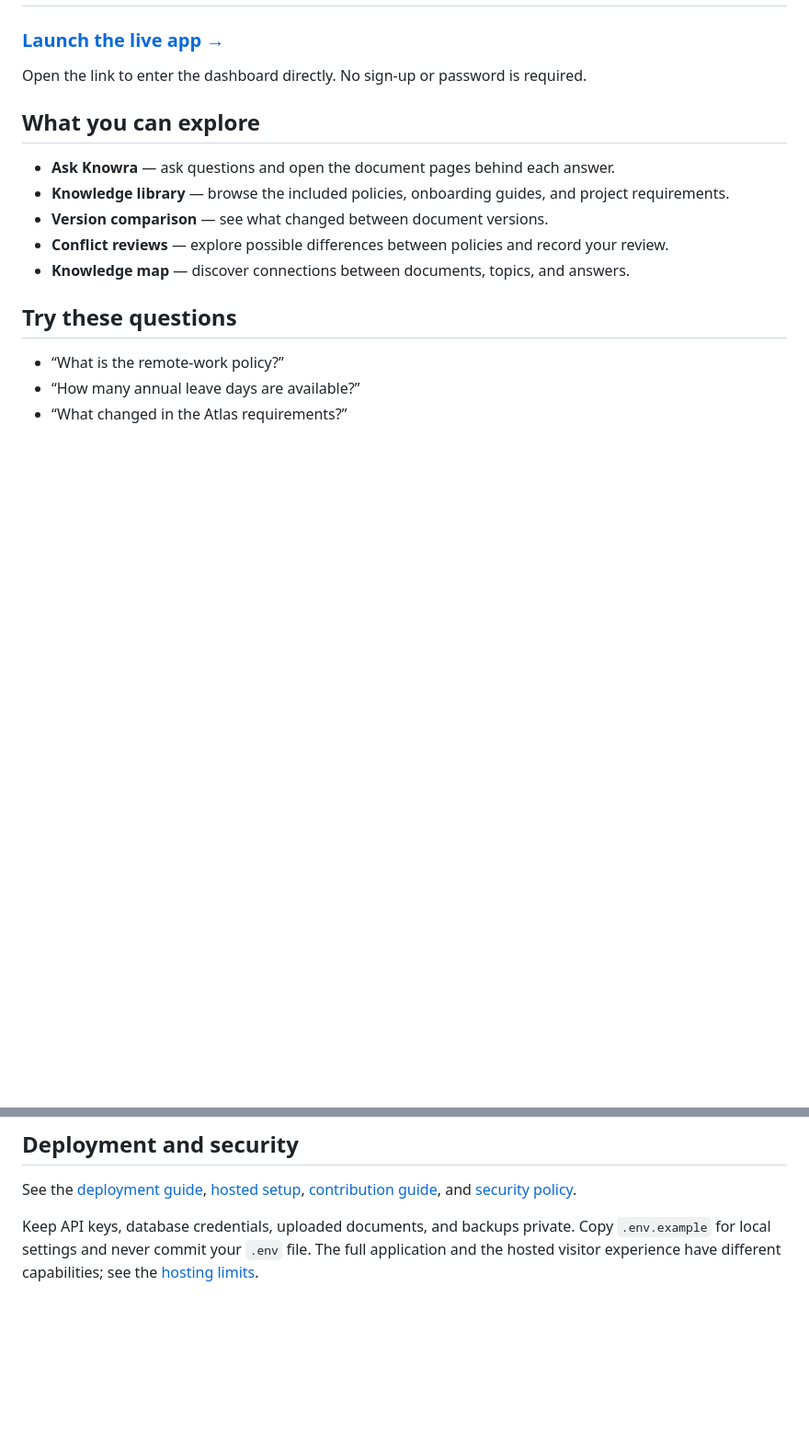
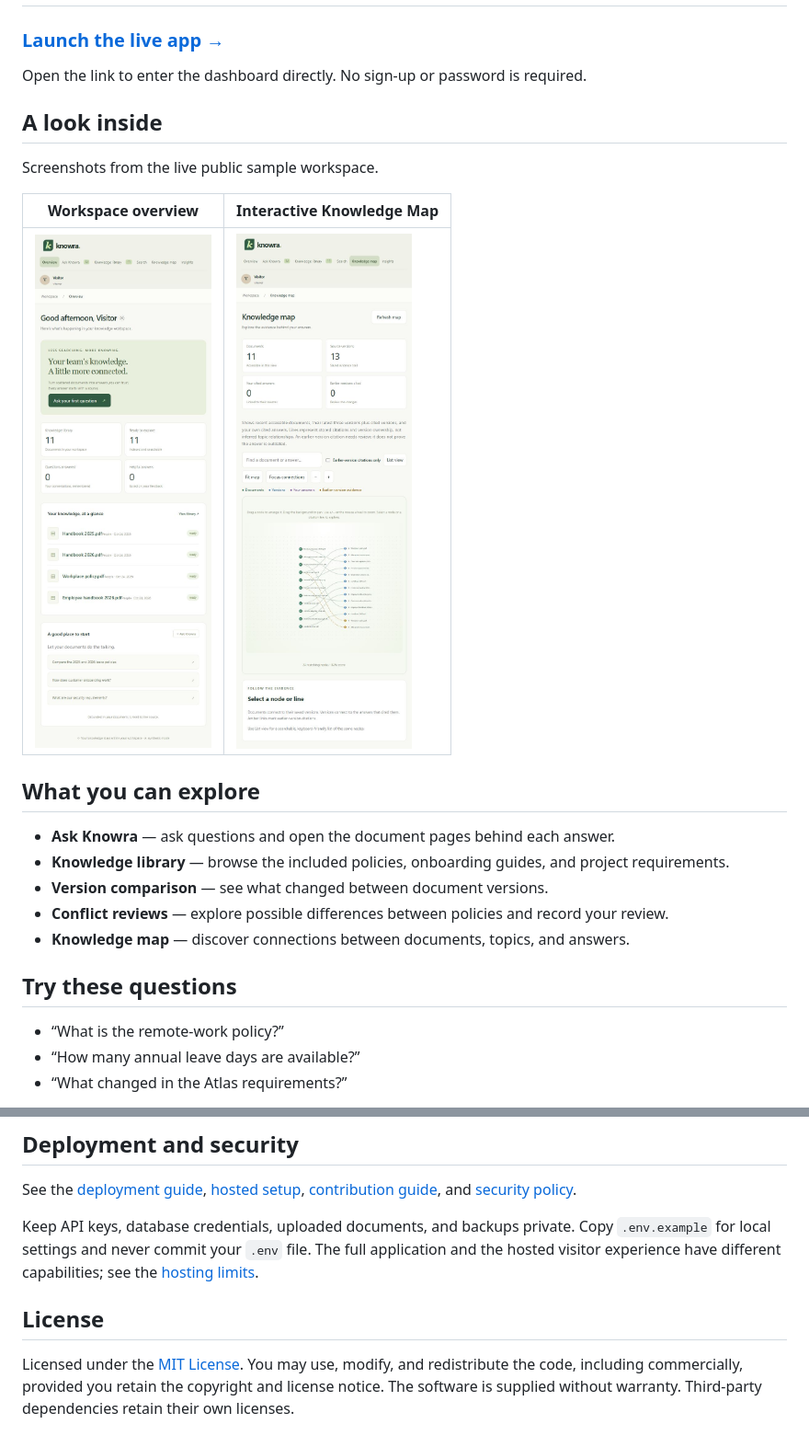
Before and after one commit to Shrutimaheta/knowra, a Markdown page: README.md, 2 parts joined by grey strips. Shown at 92% size. GitHub-like rendering; pictures changed too: docs/images/knowledge-map.jpg (added), docs/images/overview.jpg (added); blank space fills up the shorter version.

Commit message:
Add MIT license and live workspace screenshots to README

```diff
--- a/README.md
+++ b/README.md
@@ -9,6 +9,14 @@ Find answers in documents, follow the supporting sources, and explore how inform
 ### [Launch the live app →](https://knowra-demo.onrender.com/)
 
 Open the link to enter the dashboard directly. No sign-up or password is required.
+
+## A look inside
+
+Screenshots from the live public sample workspace.
+
+| Workspace overview | Interactive Knowledge Map |
+| --- | --- |
+| <img src="docs/images/overview.jpg" alt="Knowra dashboard with its document library and quick-start questions" width="360"> | <img src="docs/images/knowledge-map.jpg" alt="Knowra Knowledge Map connecting documents to their saved versions" width="360"> |
 
 ## What you can explore
 
@@ -107,3 +115,7 @@ neon.ts / hello.ts   Optional Neon services and integrity Function
 See the [deployment guide](docs/deployment.md), [hosted setup](docs/render-demo.md), [contribution guide](CONTRIBUTING.md), and [security policy](SECURITY.md).
 
 Keep API keys, database credentials, uploaded documents, and backups private. Copy `.env.example` for local settings and never commit your `.env` file. The full application and the hosted visitor experience have different capabilities; see the [hosting limits](docs/hosted-demo.md).
+
+## License
+
+Licensed under the [MIT License](LICENSE). You may use, modify, and redistribute the code, including commercially, provided you retain the copyright and license notice. The software is supplied without warranty. Third-party dependencies retain their own licenses.
```
Also changed, not shown: 2 other files.
